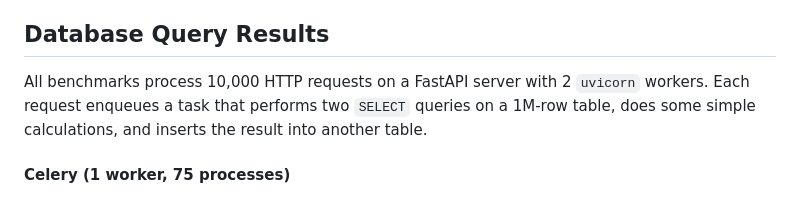
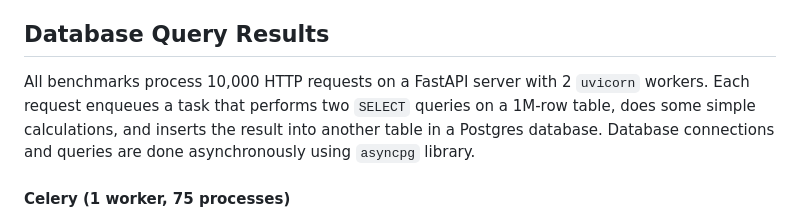
Before and after one commit to CCXLV/fluxqueue-benchmarks, a Markdown page: README.md, the part around the change. Rendered like a GitHub page.

Commit message:
Update db queries description in readme

```diff
--- a/README.md
+++ b/README.md
@@ -63,7 +63,7 @@ Key points:
 
 ## Database Query Results
 
-All benchmarks process 10,000 HTTP requests on a FastAPI server with 2 `uvicorn` workers. Each request enqueues a task that performs two `SELECT` queries on a 1M-row table, does some simple calculations, and inserts the result into another table.
+All benchmarks process 10,000 HTTP requests on a FastAPI server with 2 `uvicorn` workers. Each request enqueues a task that performs two `SELECT` queries on a 1M-row table, does some simple calculations, and inserts the result into another table in a Postgres database. Database connections and queries are done asynchronously using `asyncpg` library.
 
 #### Celery (1 worker, 75 processes)
 
```
